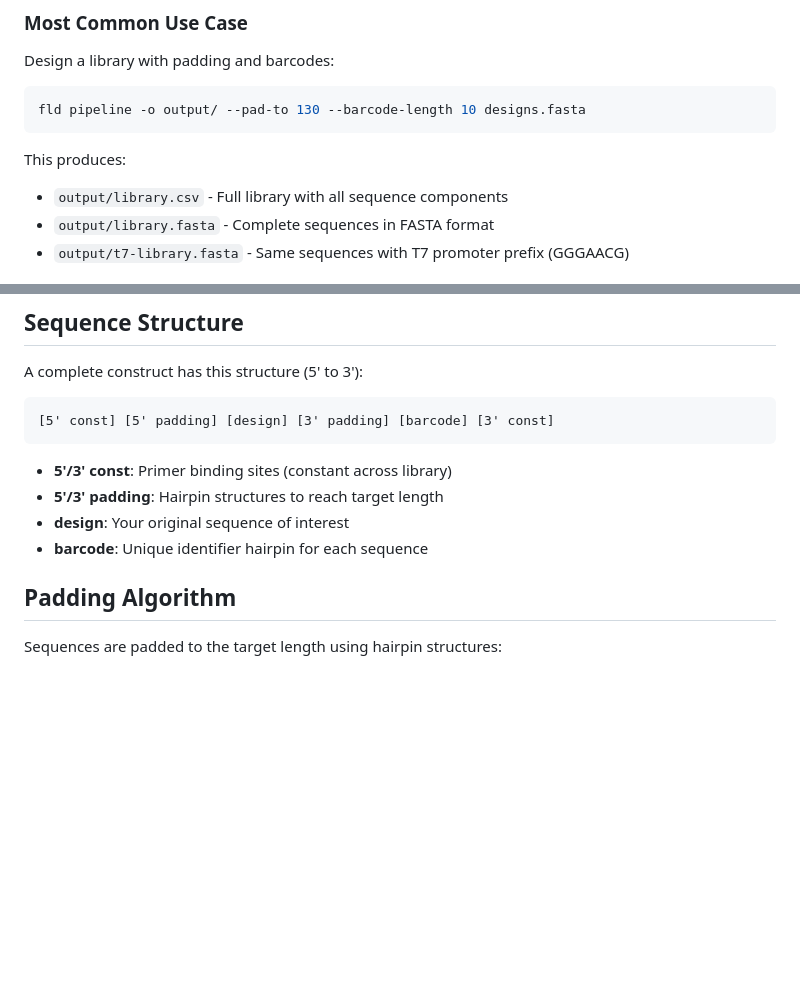
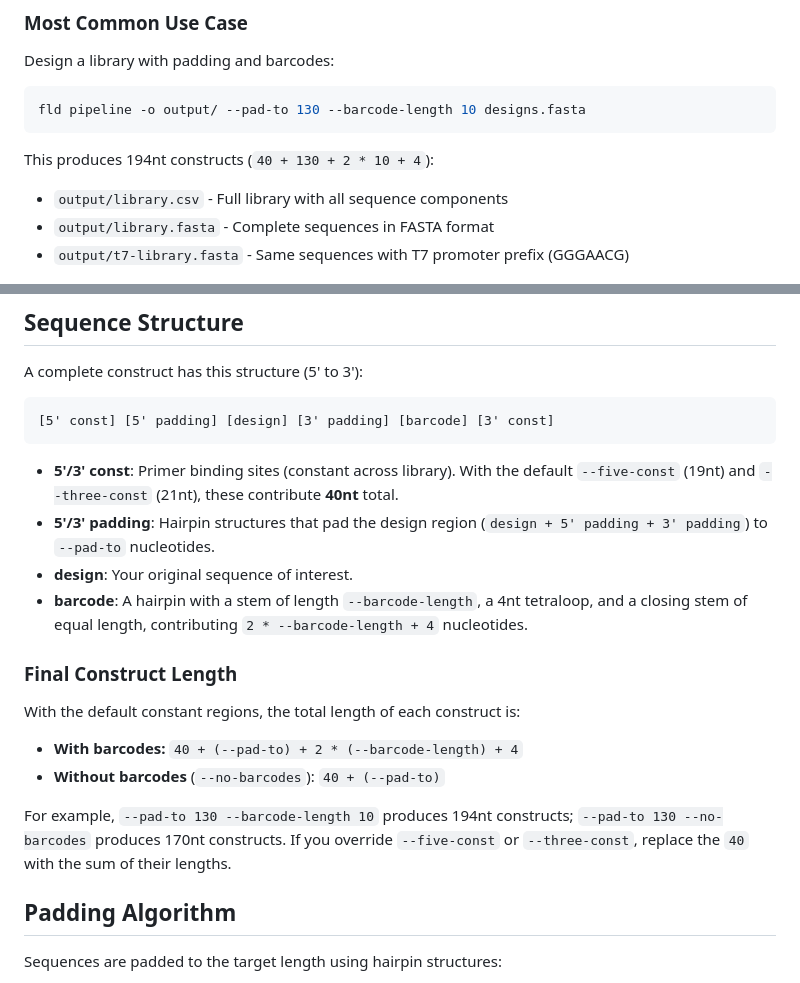
Before and after one commit to hmblair/fld, a Markdown page: README.md, 2 parts joined by grey strips. GitHub-like rendering; blank space fills up the shorter version.

Commit message:
docs: clarify final construct length in README

````diff
--- a/README.md
+++ b/README.md
@@ -30,7 +30,7 @@ Design a library with padding and barcodes:
 fld pipeline -o output/ --pad-to 130 --barcode-length 10 designs.fasta
 ```
 
-This produces:
+This produces 194nt constructs (`40 + 130 + 2 * 10 + 4`):
 - `output/library.csv` - Full library with all sequence components
 - `output/library.fasta` - Complete sequences in FASTA format
 - `output/t7-library.fasta` - Same sequences with T7 promoter prefix (GGGAACG)
@@ -338,10 +338,19 @@ A complete construct has this structure (5' to 3'):
 [5' const] [5' padding] [design] [3' padding] [barcode] [3' const]
 ```
 
-- **5'/3' const**: Primer binding sites (constant across library)
-- **5'/3' padding**: Hairpin structures to reach target length
-- **design**: Your original sequence of interest
-- **barcode**: Unique identifier hairpin for each sequence
+- **5'/3' const**: Primer binding sites (constant across library). With the default `--five-const` (19nt) and `--three-const` (21nt), these contribute **40nt** total.
+- **5'/3' padding**: Hairpin structures that pad the design region (`design + 5' padding + 3' padding`) to `--pad-to` nucleotides.
+- **design**: Your original sequence of interest.
+- **barcode**: A hairpin with a stem of length `--barcode-length`, a 4nt tetraloop, and a closing stem of equal length, contributing `2 * --barcode-length + 4` nucleotides.
+
+### Final Construct Length
+
+With the default constant regions, the total length of each construct is:
+
+- **With barcodes:** `40 + (--pad-to) + 2 * (--barcode-length) + 4`
+- **Without barcodes** (`--no-barcodes`): `40 + (--pad-to)`
+
+For example, `--pad-to 130 --barcode-length 10` produces 194nt constructs; `--pad-to 130 --no-barcodes` produces 170nt constructs. If you override `--five-const` or `--three-const`, replace the `40` with the sum of their lengths.
 
 ## Padding Algorithm
 
````
